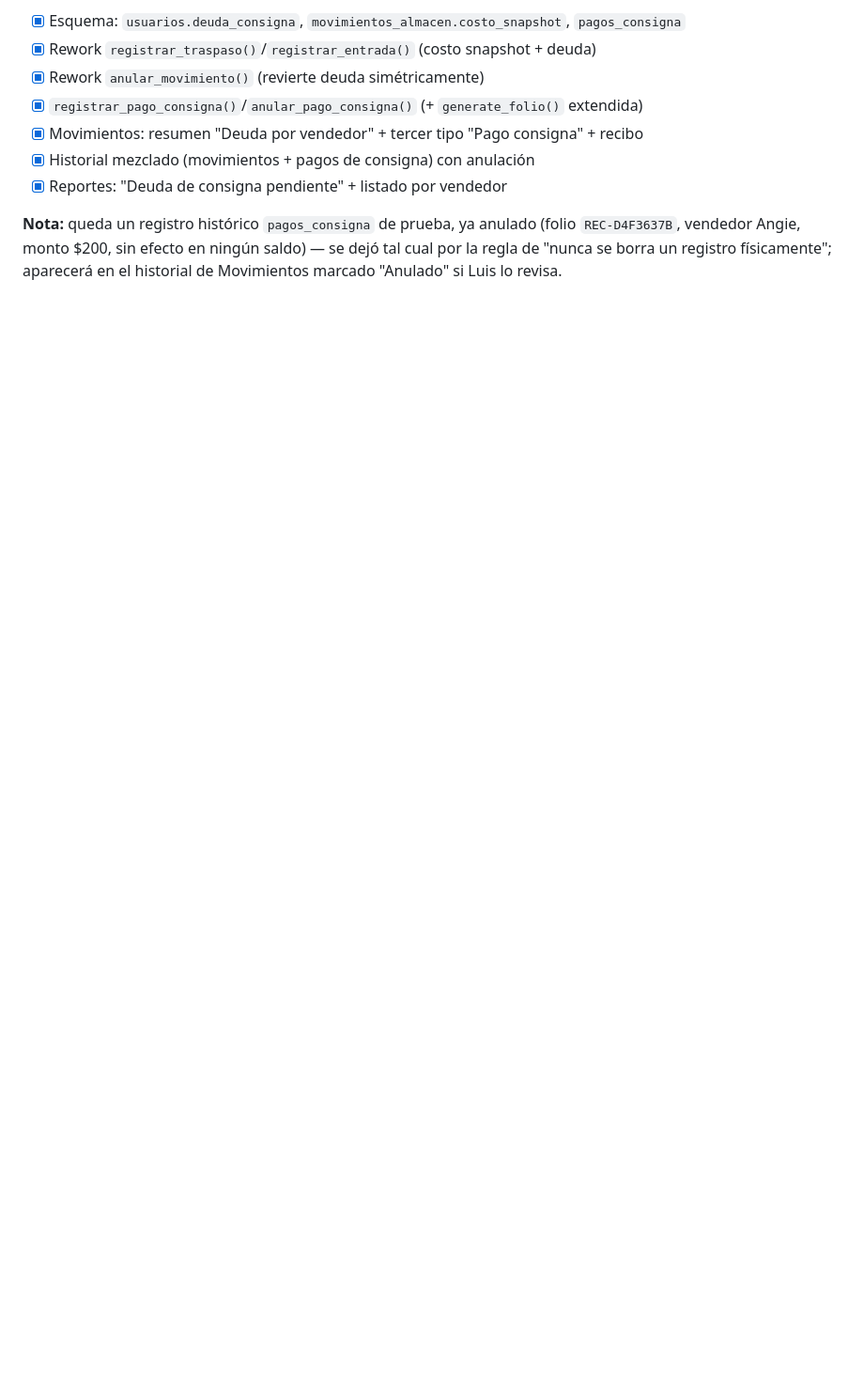
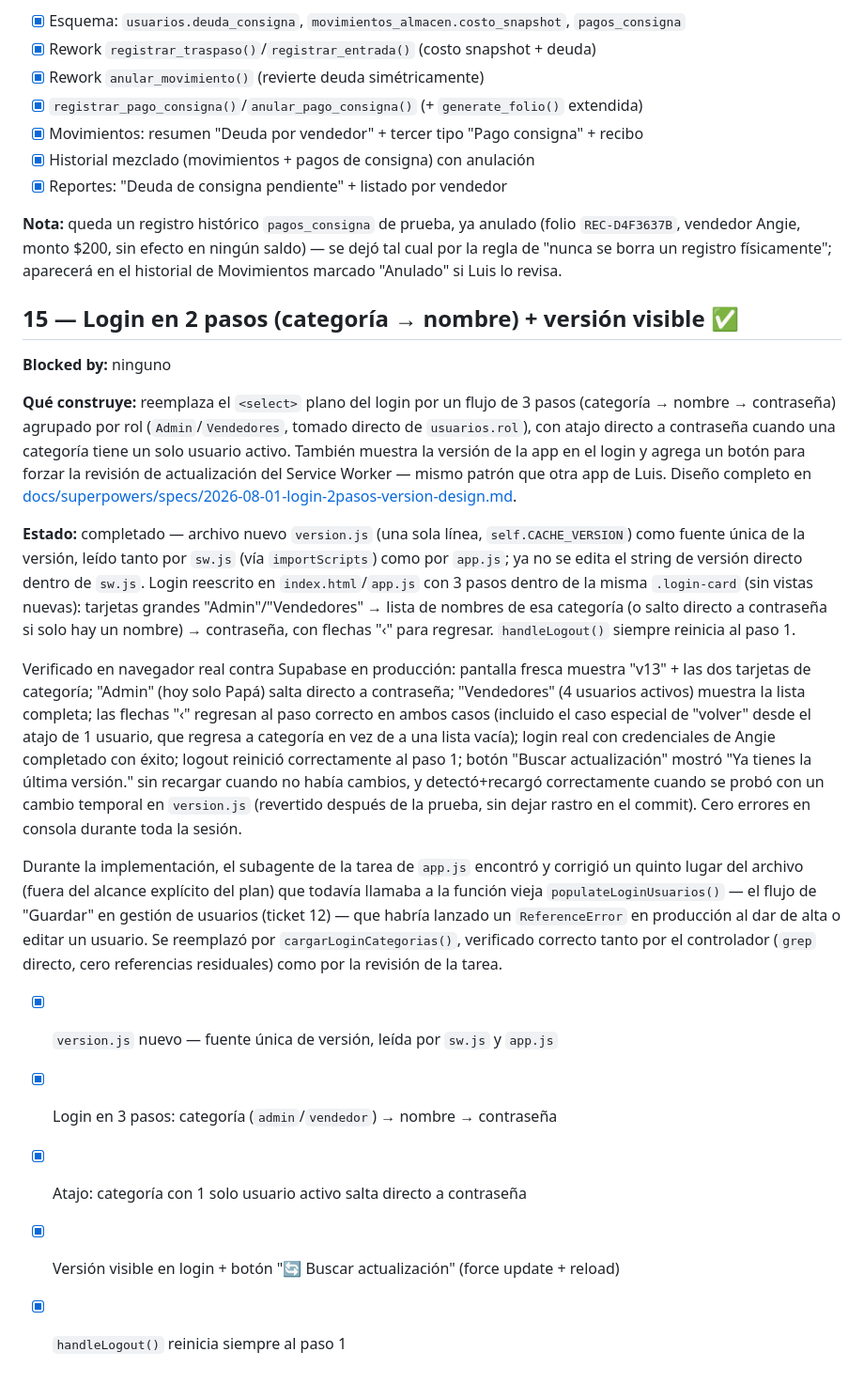
Before and after one commit to ciegus/Ventas-Familia, a Markdown page: TICKETS.md, the part around the change. Shown at 94% size. GitHub-like rendering; blank space fills up the shorter version.

Commit message:
Ticket 15: cierre — actualizar TICKETS.md/CLAUDE.md

```diff
--- a/TICKETS.md
+++ b/TICKETS.md
@@ -476,3 +476,48 @@ stock del producto de prueba de vuelta a Central=46).
 `REC-D4F3637B`, vendedor Angie, monto $200, sin efecto en ningún saldo) — se dejó tal
 cual por la regla de "nunca se borra un registro físicamente"; aparecerá en el historial
 de Movimientos marcado "Anulado" si Luis lo revisa.
+
+## 15 — Login en 2 pasos (categoría → nombre) + versión visible ✅
+
+**Blocked by:** ninguno
+
+**Qué construye:** reemplaza el `<select>` plano del login por un flujo de 3 pasos
+(categoría → nombre → contraseña) agrupado por rol (`Admin`/`Vendedores`, tomado directo
+de `usuarios.rol`), con atajo directo a contraseña cuando una categoría tiene un solo
+usuario activo. También muestra la versión de la app en el login y agrega un botón para
+forzar la revisión de actualización del Service Worker — mismo patrón que otra app de
+Luis. Diseño completo en
+[docs/superpowers/specs/2026-08-01-login-2pasos-version-design.md](docs/superpowers/specs/2026-08-01-login-2pasos-version-design.md).
+
+**Estado:** completado — archivo nuevo `version.js` (una sola línea,
+`self.CACHE_VERSION`) como fuente única de la versión, leído tanto por `sw.js` (vía
+`importScripts`) como por `app.js`; ya no se edita el string de versión directo dentro
+de `sw.js`. Login reescrito en `index.html`/`app.js` con 3 pasos dentro de la misma
+`.login-card` (sin vistas nuevas): tarjetas grandes "Admin"/"Vendedores" → lista de
+nombres de esa categoría (o salto directo a contraseña si solo hay un nombre) →
+contraseña, con flechas "‹" para regresar. `handleLogout()` siempre reinicia al paso 1.
+
+Verificado en navegador real contra Supabase en producción: pantalla fresca muestra
+"v13" + las dos tarjetas de categoría; "Admin" (hoy solo Papá) salta directo a
+contraseña; "Vendedores" (4 usuarios activos) muestra la lista completa; las flechas
+"‹" regresan al paso correcto en ambos casos (incluido el caso especial de "volver"
+desde el atajo de 1 usuario, que regresa a categoría en vez de a una lista vacía);
+login real con credenciales de Angie completado con éxito; logout reinició
+correctamente al paso 1; botón "Buscar actualización" mostró "Ya tienes la última
+versión." sin recargar cuando no había cambios, y detectó+recargó correctamente cuando
+se probó con un cambio temporal en `version.js` (revertido después de la prueba, sin
+dejar rastro en el commit). Cero errores en consola durante toda la sesión.
+
+Durante la implementación, el subagente de la tarea de `app.js` encontró y corrigió un
+quinto lugar del archivo (fuera del alcance explícito del plan) que todavía llamaba a
+la función vieja `populateLoginUsuarios()` — el flujo de "Guardar" en gestión de
+usuarios (ticket 12) — que habría lanzado un `ReferenceError` en producción al dar de
+alta o editar un usuario. Se reemplazó por `cargarLoginCategorias()`, verificado
+correcto tanto por el controlador (`grep` directo, cero referencias residuales) como
+por la revisión de la tarea.
+
+- [x] `version.js` nuevo — fuente única de versión, leída por `sw.js` y `app.js`
+- [x] Login en 3 pasos: categoría (`admin`/`vendedor`) → nombre → contraseña
+- [x] Atajo: categoría con 1 solo usuario activo salta directo a contraseña
+- [x] Versión visible en login + botón "🔄 Buscar actualización" (force update + reload)
+- [x] `handleLogout()` reinicia siempre al paso 1
```
Also changed, not shown: CLAUDE.md (+4 -1 lines).
